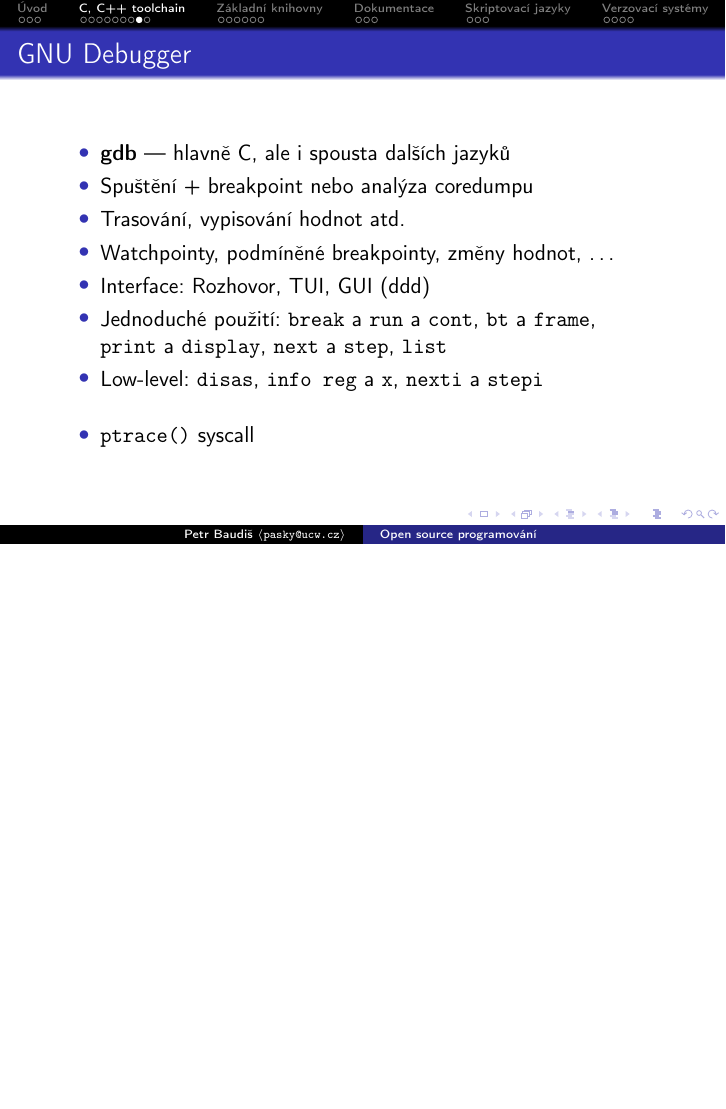
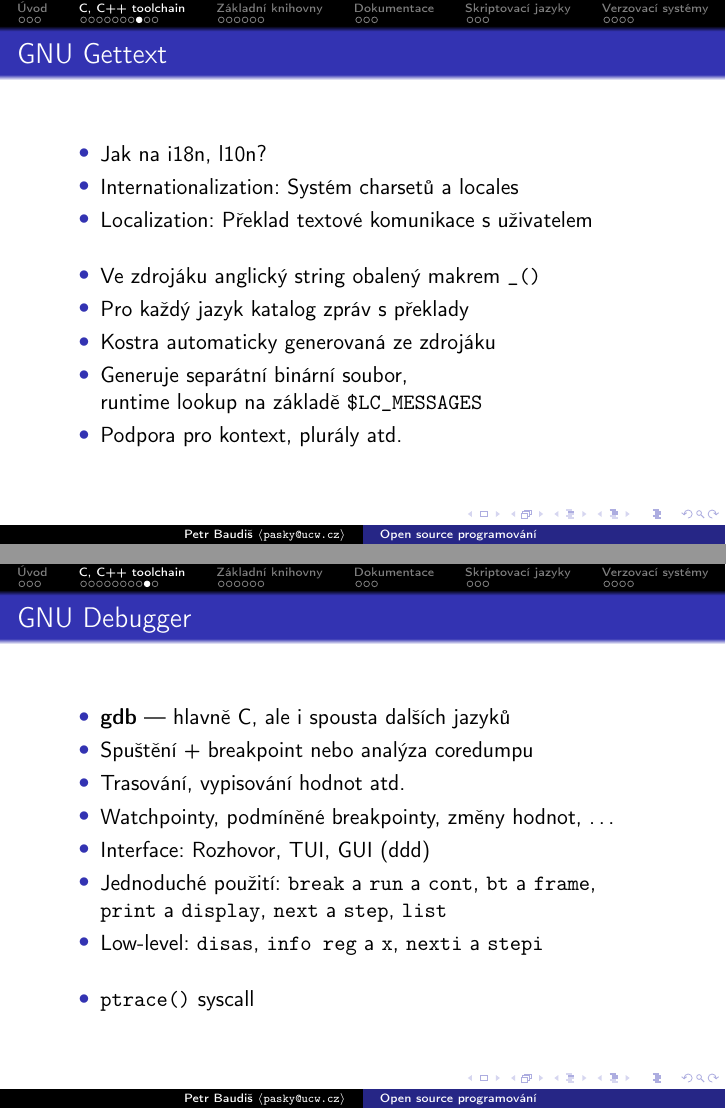
Before and after one commit to pasky/oss-lec, LaTeX slides (lec3.tex): page 12 of 29 before the commit and pages 12 and 13 of 30 after it, the two joined at a grey line, the shorter picture padded with empty space. Compiled offline with pdfLaTeX.

Commit message:
lec3: Gettext

```diff
--- a/lec3.tex
+++ b/lec3.tex
@@ -142,6 +142,21 @@
 \item GNU autoconf: Automatická detekce přítomných featur \\ a knihoven, compile-time konfigurace; {\tt ./configure}
 \vskip 3ex
 \item Konkurence: {\tt Makefile.lib} apod.
+\end{itemize}
+\end{frame}
+
+\subsection{}
+\begin{frame}{GNU Gettext}
+\begin{itemize}
+\item Jak na i18n, l10n?
+\item Internationalization: Systém charsetů a locales
+\item Localization: Překlad textové komunikace s uživatelem
+\vskip 3ex
+\item Ve zdrojáku anglický string obalený makrem {\tt \_()}
+\item Pro každý jazyk katalog zpráv s překlady
+\item Kostra automaticky generovaná ze zdrojáku
+\item Generuje separátní binární soubor, \\ runtime lookup na základě {\tt \$LC\_MESSAGES}
+\item Podpora pro kontext, plurály atd.
 \end{itemize}
 \end{frame}
 
```
